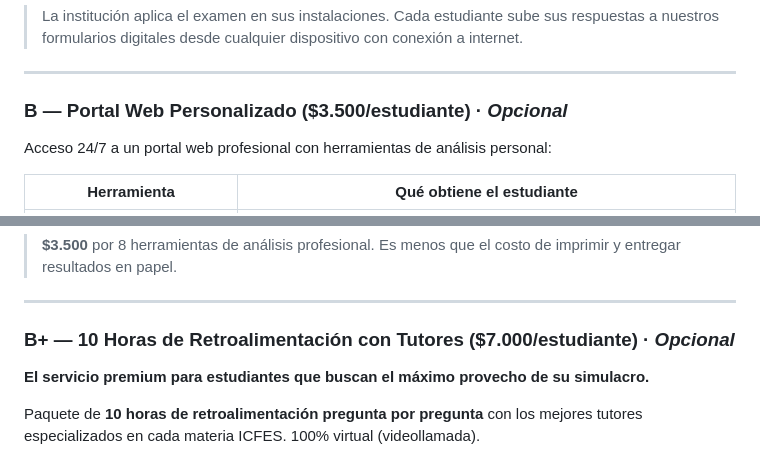
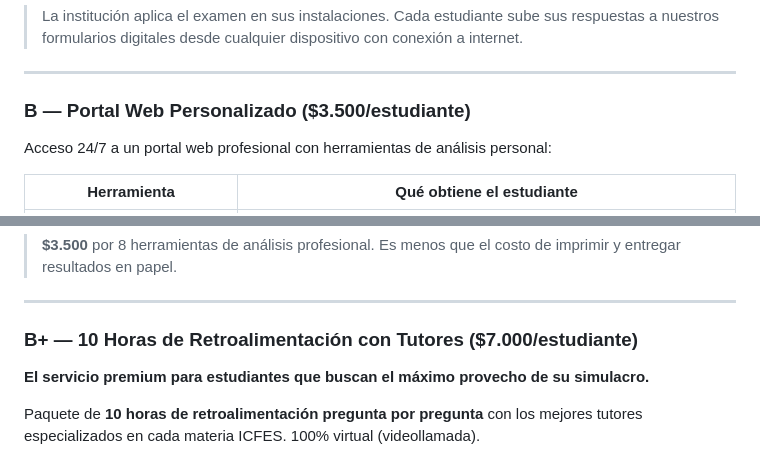
Before and after one commit to daniel-alt-pages/propuestas, a Markdown page: propuesta_inversion_sg.md, 2 parts joined by grey strips. GitHub-like rendering.

Commit message:
Fix formatting for optional services in proposal

```diff
--- a/propuesta_inversion_sg.md
+++ b/propuesta_inversion_sg.md
@@ -71,7 +71,7 @@ Este es el servicio base. Incluye:
 
 ---
 
-### B — Portal Web Personalizado ($3.500/estudiante) · *Opcional*
+### B — Portal Web Personalizado ($3.500/estudiante)
 
 Acceso 24/7 a un portal web profesional con herramientas de análisis personal:
 
@@ -90,7 +90,7 @@ Acceso 24/7 a un portal web profesional con herramientas de análisis personal:
 
 ---
 
-### B+ — 10 Horas de Retroalimentación con Tutores ($7.000/estudiante) · *Opcional*
+### B+ — 10 Horas de Retroalimentación con Tutores ($7.000/estudiante)
 
 **El servicio premium para estudiantes que buscan el máximo provecho de su simulacro.**
 
```
